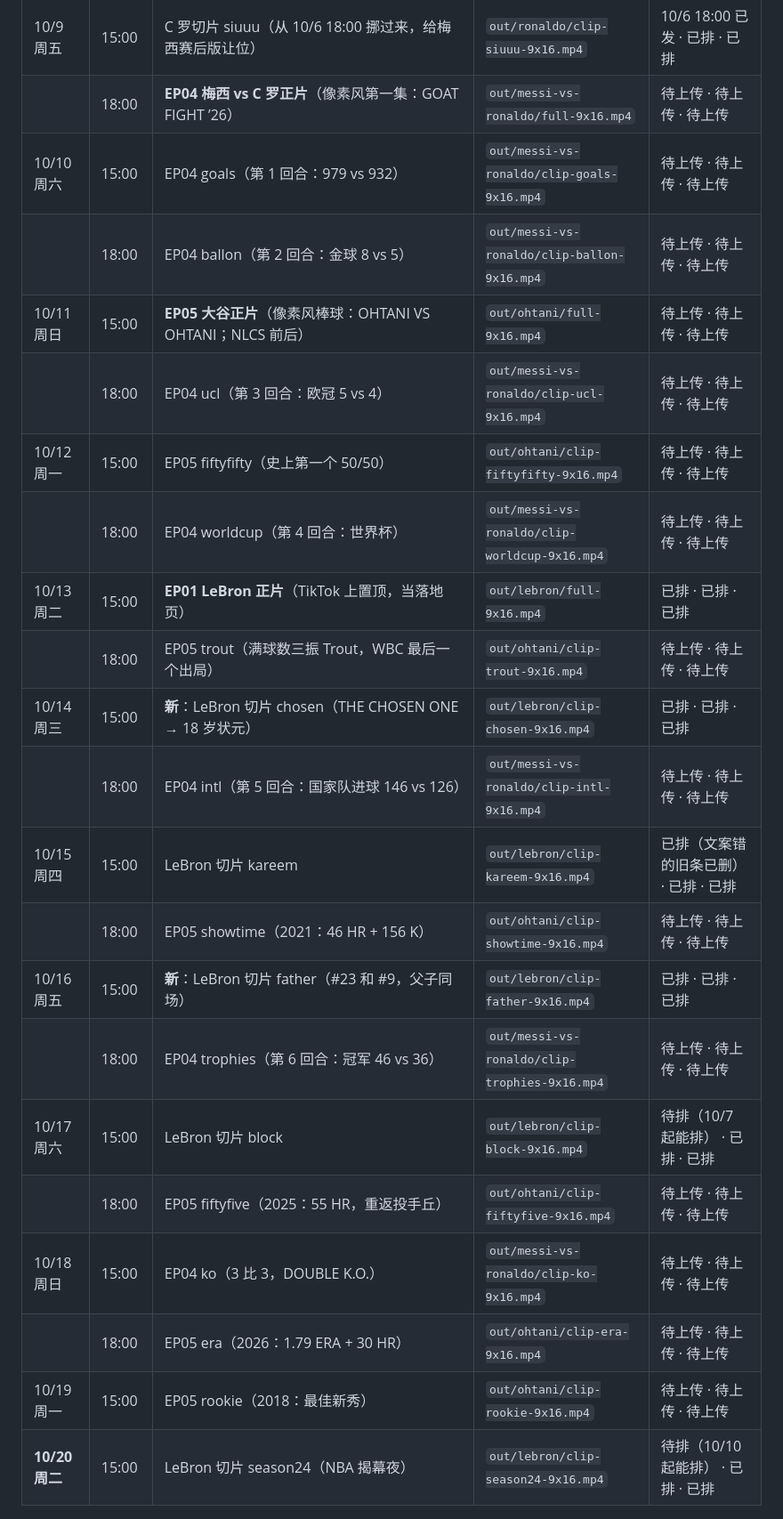
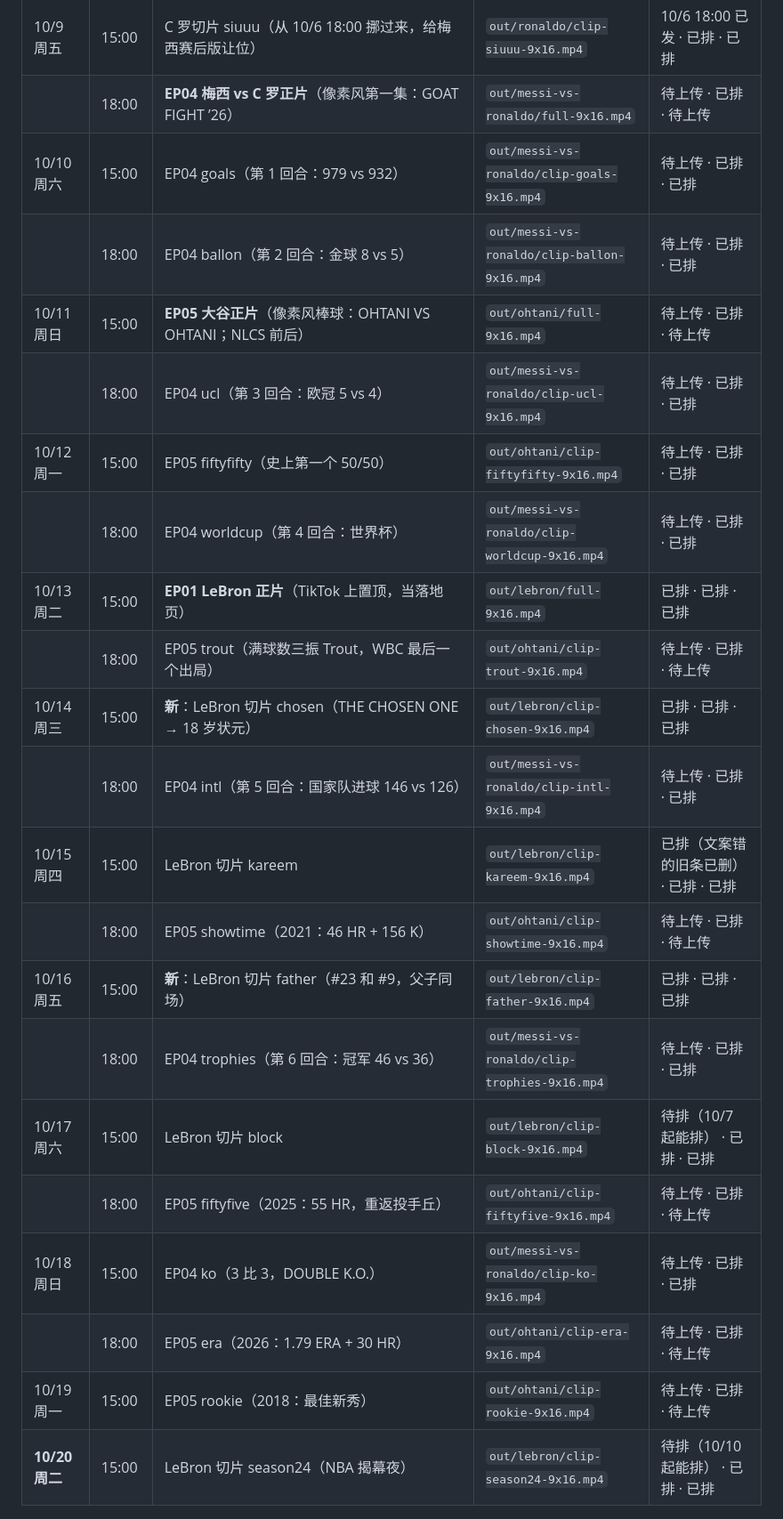
Before and after one commit to Leo309/claude-prompt-films, a Markdown page: plan/CALENDAR.md, the part around one of its changes. Shown at 89% size. Rendered like a GitHub page.

Commit message:
docs(plan): EP04 and EP05 scheduled on Shorts (15) and partly on Reels (8); TikTok and 7 Reels left

```diff
--- a/plan/CALENDAR.md
+++ b/plan/CALENDAR.md
@@ -67,26 +68,26 @@
 | | 18:00 | **新**：梅西切片 bobo（伯纳乌球衣 → ¿QUÉ MIRÁS, BOBO?） | `out/messi/clip-bobo-9x16.mp4` | 已排 · 已排 · 已排 |
 | 10/8 周四 | 15:00 | **新**：C 罗切片 worldcups（第一个在 6 届世界杯进球的人 → SIUUU） | `out/ronaldo/clip-worldcups-9x16.mp4` | 已排 · 已排 · 已排 |
 | 10/9 周五 | 15:00 | C 罗切片 siuuu（从 10/6 18:00 挪过来，给梅西赛后版让位） | `out/ronaldo/clip-siuuu-9x16.mp4` | 10/6 18:00 已发 · 已排 · 已排 |
-| | 18:00 | **EP04 梅西 vs C 罗正片**（像素风第一集：GOAT FIGHT ’26） | `out/messi-vs-ronaldo/full-9x16.mp4` | 待上传 · 待上传 · 待上传 |
-| 10/10 周六 | 15:00 | EP04 goals（第 1 回合：979 vs 932） | `out/messi-vs-ronaldo/clip-goals-9x16.mp4` | 待上传 · 待上传 · 待上传 |
-| | 18:00 | EP04 ballon（第 2 回合：金球 8 vs 5） | `out/messi-vs-ronaldo/clip-ballon-9x16.mp4` | 待上传 · 待上传 · 待上传 |
-| 10/11 周日 | 15:00 | **EP05 大谷正片**（像素风棒球：OHTANI VS OHTANI；NLCS 前后） | `out/ohtani/full-9x16.mp4` | 待上传 · 待上传 · 待上传 |
-| | 18:00 | EP04 ucl（第 3 回合：欧冠 5 vs 4） | `out/messi-vs-ronaldo/clip-ucl-9x16.mp4` | 待上传 · 待上传 · 待上传 |
-| 10/12 周一 | 15:00 | EP05 fiftyfifty（史上第一个 50/50） | `out/ohtani/clip-fiftyfifty-9x16.mp4` | 待上传 · 待上传 · 待上传 |
-| | 18:00 | EP04 worldcup（第 4 回合：世界杯） | `out/messi-vs-ronaldo/clip-worldcup-9x16.mp4` | 待上传 · 待上传 · 待上传 |
+| | 18:00 | **EP04 梅西 vs C 罗正片**（像素风第一集：GOAT FIGHT ’26） | `out/messi-vs-ronaldo/full-9x16.mp4` | 待上传 · 已排 · 待上传 |
+| 10/10 周六 | 15:00 | EP04 goals（第 1 回合：979 vs 932） | `out/messi-vs-ronaldo/clip-goals-9x16.mp4` | 待上传 · 已排 · 已排 |
+| | 18:00 | EP04 ballon（第 2 回合：金球 8 vs 5） | `out/messi-vs-ronaldo/clip-ballon-9x16.mp4` | 待上传 · 已排 · 已排 |
+| 10/11 周日 | 15:00 | **EP05 大谷正片**（像素风棒球：OHTANI VS OHTANI；NLCS 前后） | `out/ohtani/full-9x16.mp4` | 待上传 · 已排 · 待上传 |
+| | 18:00 | EP04 ucl（第 3 回合：欧冠 5 vs 4） | `out/messi-vs-ronaldo/clip-ucl-9x16.mp4` | 待上传 · 已排 · 已排 |
+| 10/12 周一 | 15:00 | EP05 fiftyfifty（史上第一个 50/50） | `out/ohtani/clip-fiftyfifty-9x16.mp4` | 待上传 · 已排 · 已排 |
+| | 18:00 | EP04 worldcup（第 4 回合：世界杯） | `out/messi-vs-ronaldo/clip-worldcup-9x16.mp4` | 待上传 · 已排 · 已排 |
 | 10/13 周二 | 15:00 | **EP01 LeBron 正片**（TikTok 上置顶，当落地页） | `out/lebron/full-9x16.mp4` | 已排 · 已排 · 已排 |
-| | 18:00 | EP05 trout（满球数三振 Trout，WBC 最后一个出局） | `out/ohtani/clip-trout-9x16.mp4` | 待上传 · 待上传 · 待上传 |
+| | 18:00 | EP05 trout（满球数三振 Trout，WBC 最后一个出局） | `out/ohtani/clip-trout-9x16.mp4` | 待上传 · 已排 · 待上传 |
 | 10/14 周三 | 15:00 | **新**：LeBron 切片 chosen（THE CHOSEN ONE → 18 岁状元） | `out/lebron/clip-chosen-9x16.mp4` | 已排 · 已排 · 已排 |
-| | 18:00 | EP04 intl（第 5 回合：国家队进球 146 vs 126） | `out/messi-vs-ronaldo/clip-intl-9x16.mp4` | 待上传 · 待上传 · 待上传 |
+| | 18:00 | EP04 intl（第 5 回合：国家队进球 146 vs 126） | `out/messi-vs-ronaldo/clip-intl-9x16.mp4` | 待上传 · 已排 · 已排 |
 | 10/15 周四 | 15:00 | LeBron 切片 kareem | `out/lebron/clip-kareem-9x16.mp4` | 已排（文案错的旧条已删） · 已排 · 已排 |
-| | 18:00 | EP05 showtime（2021：46 HR + 156 K） | `out/ohtani/clip-showtime-9x16.mp4` | 待上传 · 待上传 · 待上传 |
+| | 18:00 | EP05 showtime（2021：46 HR + 156 K） | `out/ohtani/clip-showtime-9x16.mp4` | 待上传 · 已排 · 待上传 |
 | 10/16 周五 | 15:00 | **新**：LeBron 切片 father（#23 和 #9，父子同场） | `out/lebron/clip-father-9x16.mp4` | 已排 · 已排 · 已排 |
-| | 18:00 | EP04 trophies（第 6 回合：冠军 46 vs 36） | `out/messi-vs-ronaldo/clip-trophies-9x16.mp4` | 待上传 · 待上传 · 待上传 |
+| | 18:00 | EP04 trophies（第 6 回合：冠军 46 vs 36） | `out/messi-vs-ronaldo/clip-trophies-9x16.mp4` | 待上传 · 已排 · 已排 |
 | 10/17 周六 | 15:00 | LeBron 切片 block | `out/lebron/clip-block-9x16.mp4` | 待排（10/7 起能排） · 已排 · 已排 |
-| | 18:00 | EP05 fiftyfive（2025：55 HR，重返投手丘） | `out/ohtani/clip-fiftyfive-9x16.mp4` | 待上传 · 待上传 · 待上传 |
-| 10/18 周日 | 15:00 | EP04 ko（3 比 3，DOUBLE K.O.） | `out/messi-vs-ronaldo/clip-ko-9x16.mp4` | 待上传 · 待上传 · 待上传 |
-| | 18:00 | EP05 era（2026：1.79 ERA + 30 HR） | `out/ohtani/clip-era-9x16.mp4` | 待上传 · 待上传 · 待上传 |
-| 10/19 周一 | 15:00 | EP05 rookie（2018：最佳新秀） | `out/ohtani/clip-rookie-9x16.mp4` | 待上传 · 待上传 · 待上传 |
+| | 18:00 | EP05 fiftyfive（2025：55 HR，重返投手丘） | `out/ohtani/clip-fiftyfive-9x16.mp4` | 待上传 · 已排 · 待上传 |
+| 10/18 周日 | 15:00 | EP04 ko（3 比 3，DOUBLE K.O.） | `out/messi-vs-ronaldo/clip-ko-9x16.mp4` | 待上传 · 已排 · 已排 |
+| | 18:00 | EP05 era（2026：1.79 ERA + 30 HR） | `out/ohtani/clip-era-9x16.mp4` | 待上传 · 已排 · 待上传 |
+| 10/19 周一 | 15:00 | EP05 rookie（2018：最佳新秀） | `out/ohtani/clip-rookie-9x16.mp4` | 待上传 · 已排 · 待上传 |
 | **10/20 周二** | 15:00 | LeBron 切片 season24（NBA 揭幕夜） | `out/lebron/clip-season24-9x16.mp4` | 待排（10/10 起能排） · 已排 · 已排 |
 
 ## 之后（粗排，每周日更新）
```
Also changed, not shown: other parts of plan/CALENDAR.md (+1 -0 lines).
